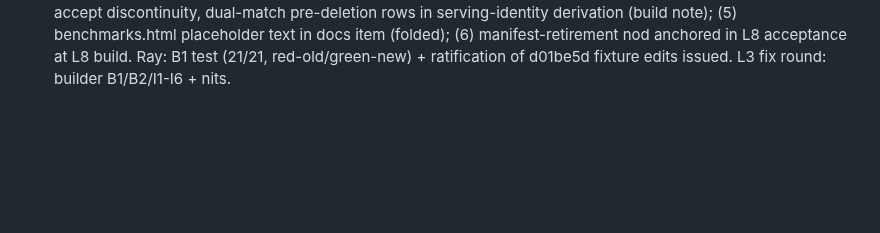
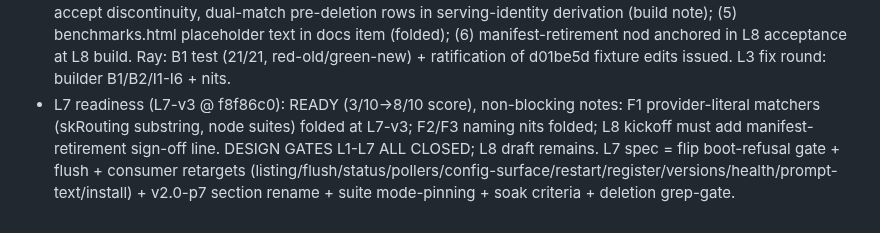
Before and after one commit to ajaxdude/brainrouter, a Markdown page: docs/design/v2-streamlining.history.md, the part around the change. Drawn GitHub-style; blank space fills up the shorter version.

Commit message:
docs(design): L7 readiness READY (v3) - design closed; L8 gates next

```diff
--- a/docs/design/v2-streamlining.history.md
+++ b/docs/design/v2-streamlining.history.md
@@ -33,3 +33,4 @@ This file is a record, not a rule.
 - Readiness L6 re-run (fresh session, L6-v5 @ 50132ce): READY. F1-F5b closed; F5c fleet.json naming — reviewer grep missed L5 spec's fleet.json line (present since L5-v3, Fleet profile file bullet); non-blocking, resolved by cross-reference. L6 DESIGN CLOSED (rounds 2/2 + diff-check + readiness). Build queue: L3 (Ray retarget of 3 feature-gated v1 floor tests) -> Bruce -> merge; L4 next.
 - L7 round 1 (fresh session, 83ce546): 5 blocking (B1 flip contradictory for shim residents + rollback lifecycle; B2 grep-gate unsatisfiable - kept keys live in llama_swap namespace; B3 frozen Ray suites shim-coupled - provider literal + base_url mock; B4 fedora system-install config path = empty native catalog strands hosts; B5 group branch undecidable at kickoff) + 3 important (consumer list incomplete; soak exit criteria; R8 scope) + 3 nits. All folded L7-v2 (swap.mode boot-gate + refusal, v2.0-p7 section rename, suite mode-pinning + authorized deletion-pass retarget round, config_path key, groups inventory artifact).
 - L7 round 2 (final, 3fe48e6): all B/I/N closed, 0 blocking; P2 folds (in-flight fetch_slots + observability poll_backend + llama-swap-config view/edit surface -> consumer list; local_system_prompt -> kept-keys) into L7-v3. P3 notes: (3) L7 grep-gate is Map-gate-compatible (stricter; keeper doc-comments get rewritten) - Map-level exceptions remain in force; (4) provider-literal rename breaks history-keyed queries at deletion boundary - accept discontinuity, dual-match pre-deletion rows in serving-identity derivation (build note); (5) benchmarks.html placeholder text in docs item (folded); (6) manifest-retirement nod anchored in L8 acceptance at L8 build. Ray: B1 test (21/21, red-old/green-new) + ratification of d01be5d fixture edits issued. L3 fix round: builder B1/B2/I1-I6 + nits.
+- L7 readiness (L7-v3 @ f8f86c0): READY (3/10→8/10 score), non-blocking notes: F1 provider-literal matchers (skRouting substring, node suites) folded at L7-v3; F2/F3 naming nits folded; L8 kickoff must add manifest-retirement sign-off line. DESIGN GATES L1-L7 ALL CLOSED; L8 draft remains. L7 spec = flip boot-refusal gate + flush + consumer retargets (listing/flush/status/pollers/config-surface/restart/register/versions/health/prompt-text/install) + v2.0-p7 section rename + suite mode-pinning + soak criteria + deletion grep-gate.
```
Also changed, not shown: docs/design/v2-streamlining.L7.md (+1 -1 lines).
